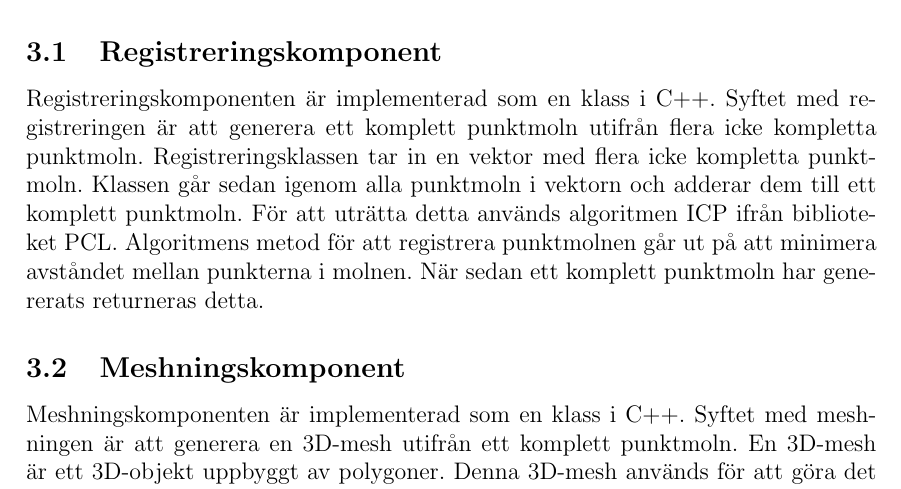
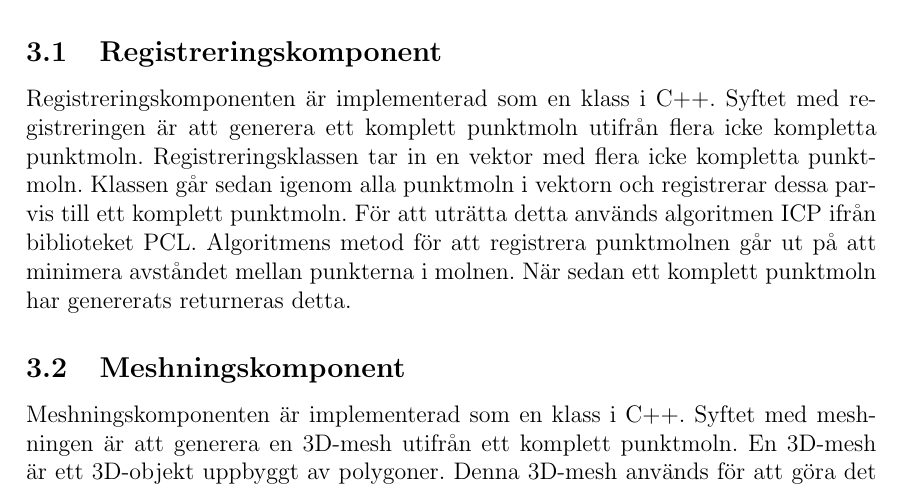
Before and after one commit to PUM-9/teknisk_dokumentation, a LaTeX document (teknisk_dokumentation.tex): part of page 6 of 7, cut so that both start at the same text. Compiled offline with pdfLaTeX.

Commit message:
har skrivit på registrering och lagt till en subsection för treed wrapper

```diff
--- a/teknisk_dokumentation.tex
+++ b/teknisk_dokumentation.tex
@@ -193,7 +193,7 @@ Systemet består i huvuddel av två stora komponenter: en registreringskomponent
 	Nedan gås systemet igenom mer ingående.
 
 	\subsection{Registreringskomponent}
-		Registreringskomponenten är implementerad som en klass i C++. Syftet med registreringen är att generera ett komplett punktmoln utifrån flera icke kompletta punktmoln. Registreringsklassen tar in en vektor med flera icke kompletta punktmoln. Klassen går sedan igenom alla punktmoln i vektorn och adderar dem till ett komplett punktmoln. För att uträtta detta används algoritmen ICP ifrån biblioteket PCL. Algoritmens metod för att registrera punktmolnen går ut på att minimera avståndet mellan punkterna i molnen. När sedan ett komplett punktmoln har genererats returneras detta.
+		Registreringskomponenten är implementerad som en klass i C++. Syftet med registreringen är att generera ett komplett punktmoln utifrån flera icke kompletta punktmoln. Registreringsklassen tar in en vektor med flera icke kompletta punktmoln. Klassen går sedan igenom alla punktmoln i vektorn och registrerar dessa parvis till ett komplett punktmoln. För att uträtta detta används algoritmen ICP ifrån biblioteket PCL. Algoritmens metod för att registrera punktmolnen går ut på att minimera avståndet mellan punkterna i molnen. När sedan ett komplett punktmoln har genererats returneras detta.
 
 	\subsection{Meshningskomponent}
 		Meshningskomponenten är implementerad som en klass i C++. Syftet med meshningen är att generera en 3D-mesh utifrån ett komplett punktmoln. En 3D-mesh är ett 3D-objekt uppbyggt av polygoner. Denna 3D-mesh används för att göra det möjligt att skriva ut objektet i en 3D-skrivare. Meshningsklassen tar in ett komplett punkmoln som parameter och tar sedan ut alla punkters normaler i molnet. För att generera en 3D-mesh används Poisson surface reconstruction algoritm. Algoritmen kräver en uppsättning av 3D-punkter med orienterade normaler för att kunna generera en mesh av objektet. Klassen returnerar sedan den färdiga meshen.
```
